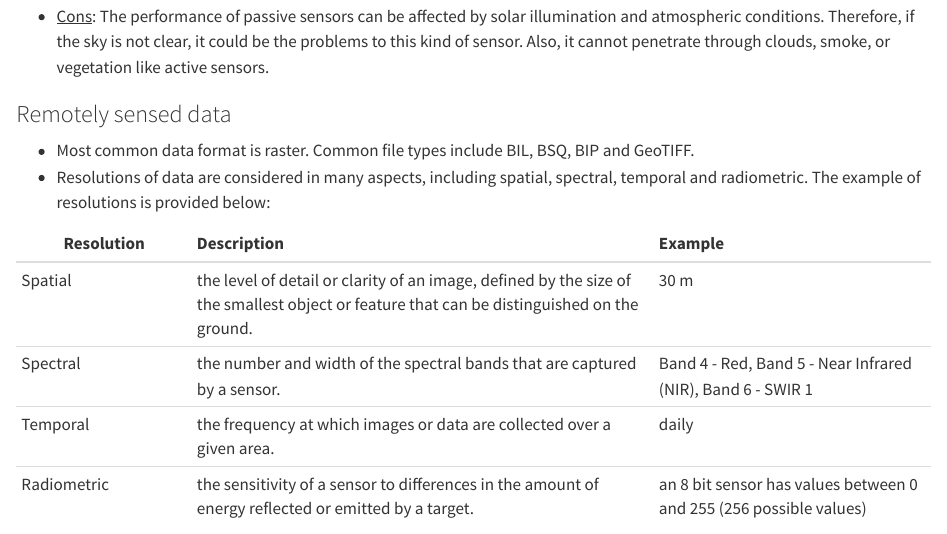
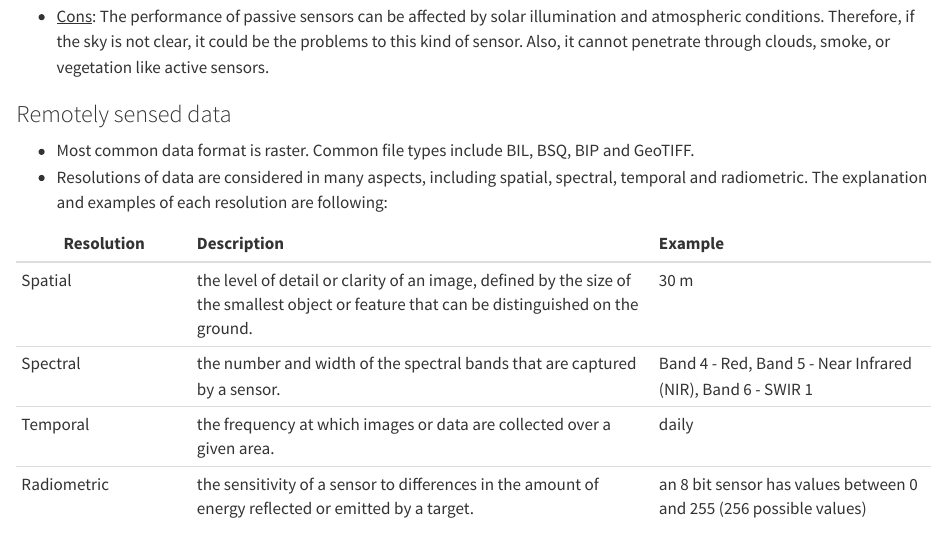
Before and after one commit to jamesrak/CASA0023_Remotely_Sensing, a Quarto document (week1.qmd): the page in a window 1100 px wide, from 1020 px down. Rendered offline with R 4.5, knitr and Pandoc in place of Quarto, with nearby package versions.

Commit message:
update week1

```diff
--- a/week1.qmd
+++ b/week1.qmd
@@ -32,7 +32,7 @@ Source:[Fernanda Lopez Ornelas, 2016](https://www.researchgate.net/publication/3
 ### Remotely sensed data
 
 -   Most common data format is raster. Common file types include BIL, BSQ, BIP and GeoTIFF.
--   Resolutions of data are considered in many aspects, including spatial, spectral, temporal and radiometric. The example of resolutions is provided below:
+-   Resolutions of data are considered in many aspects, including spatial, spectral, temporal and radiometric. The explanation and examples of each resolution are following:
 
 Resolution|Description|Example|
 -----------|:---------------------------|:----------------
```
Also changed, not shown: docs/search.json, 1 other file.
